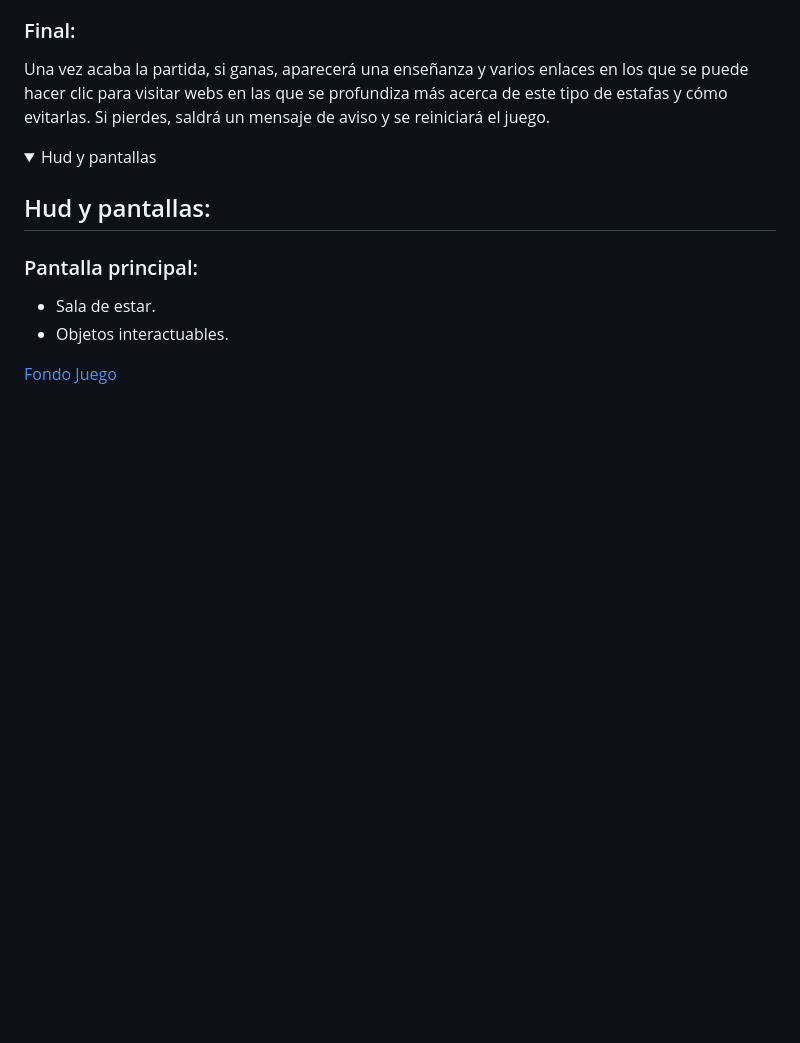
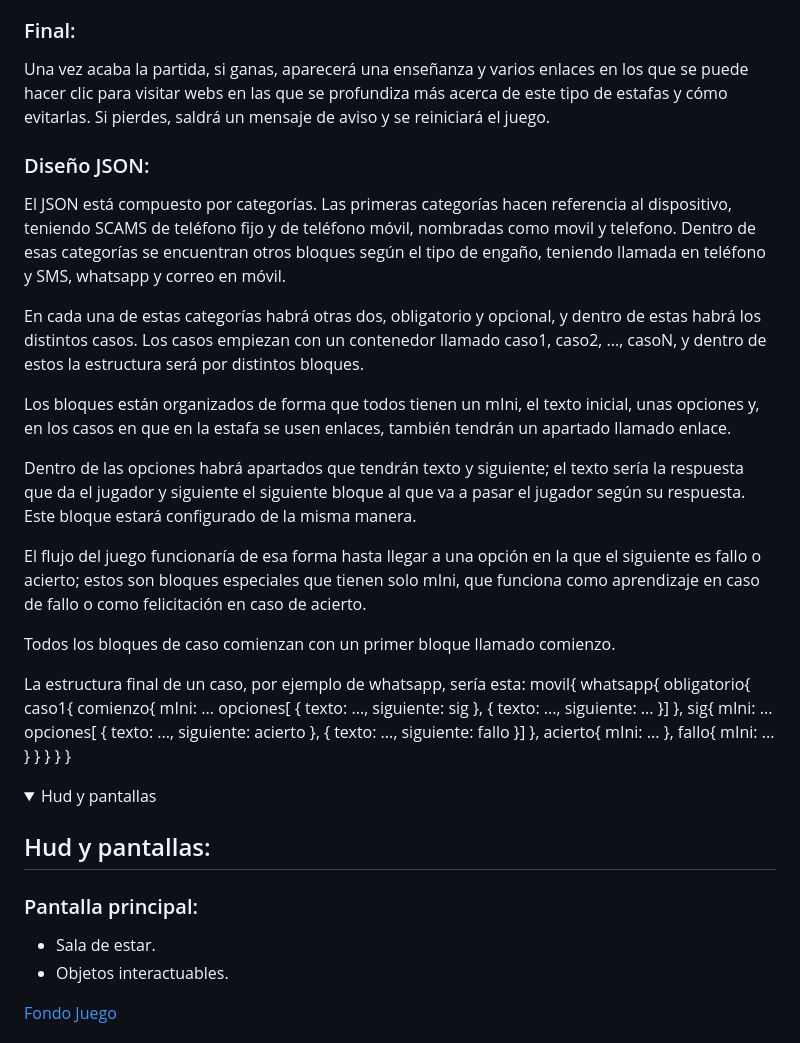
Before and after one commit to julepage/GrandScam-JuegosSerios, a Markdown page: README.md, the part around the change. Rendered like a GitHub page; folded sections open; blank space fills up the shorter version.

```diff
--- a/README.md
+++ b/README.md
@@ -115,6 +115,59 @@ Una vez acabado el cuestionario, comenzará la partida. Durante ésta, se irán
 ### Final:
 Una vez acaba la partida, si ganas, aparecerá una enseñanza y varios enlaces en los que se puede hacer clic para visitar webs en las que se profundiza más acerca de este tipo de estafas y cómo evitarlas.
 Si pierdes, saldrá un mensaje de aviso y se reiniciará el juego.
+### Diseño JSON:
+El JSON está compuesto por categorías. Las primeras categorías hacen referencia al dispositivo, teniendo SCAMS de teléfono fijo y de teléfono móvil, nombradas como movil y telefono. Dentro de esas categorías se encuentran otros bloques según el tipo de engaño, teniendo llamada en teléfono y SMS, whatsapp y correo en móvil.
+
+En cada una de estas categorías habrá otras dos, obligatorio y opcional, y dentro de estas habrá los distintos casos.
+Los casos empiezan con un contenedor llamado caso1, caso2, ..., casoN, y dentro de estos la estructura será por distintos bloques.
+
+Los bloques están organizados de forma que todos tienen un mIni, el texto inicial, unas opciones y, en los casos en que en la estafa se usen enlaces, también tendrán un apartado llamado enlace.
+
+Dentro de las opciones habrá apartados que tendrán texto y siguiente; el texto sería la respuesta que da el jugador y siguiente el siguiente bloque al que va a pasar el jugador según su respuesta. Este bloque estará configurado de la misma manera.
+
+El flujo del juego funcionaría de esa forma hasta llegar a una opción en la que el siguiente es fallo o acierto; estos son bloques especiales que tienen solo mIni, que funciona como aprendizaje en caso de fallo o como felicitación en caso de acierto.
+
+Todos los bloques de caso comienzan con un primer bloque llamado comienzo.
+
+La estructura final de un caso, por ejemplo de whatsapp, sería esta:
+movil{
+ whatsapp{
+  obligatorio{
+   caso1{
+    comienzo{
+     mIni: ...
+	 opciones[
+	 {
+	  texto: ...,
+	  siguiente: sig
+	 },
+	 {
+	  texto: ...,
+	  siguiente: ...
+	 }]
+	},
+    sig{
+	 mIni: ...
+	 opciones[
+	 {
+	  texto: ...,
+	  siguiente: acierto
+	 },
+	 {
+	  texto: ...,
+	  siguiente: fallo
+	 }]
+	},
+	acierto{
+	 mIni: ...
+	},
+	fallo{
+	 mIni: ...
+	}
+   }
+  }
+ }
+}
 
 </details>
 
```
